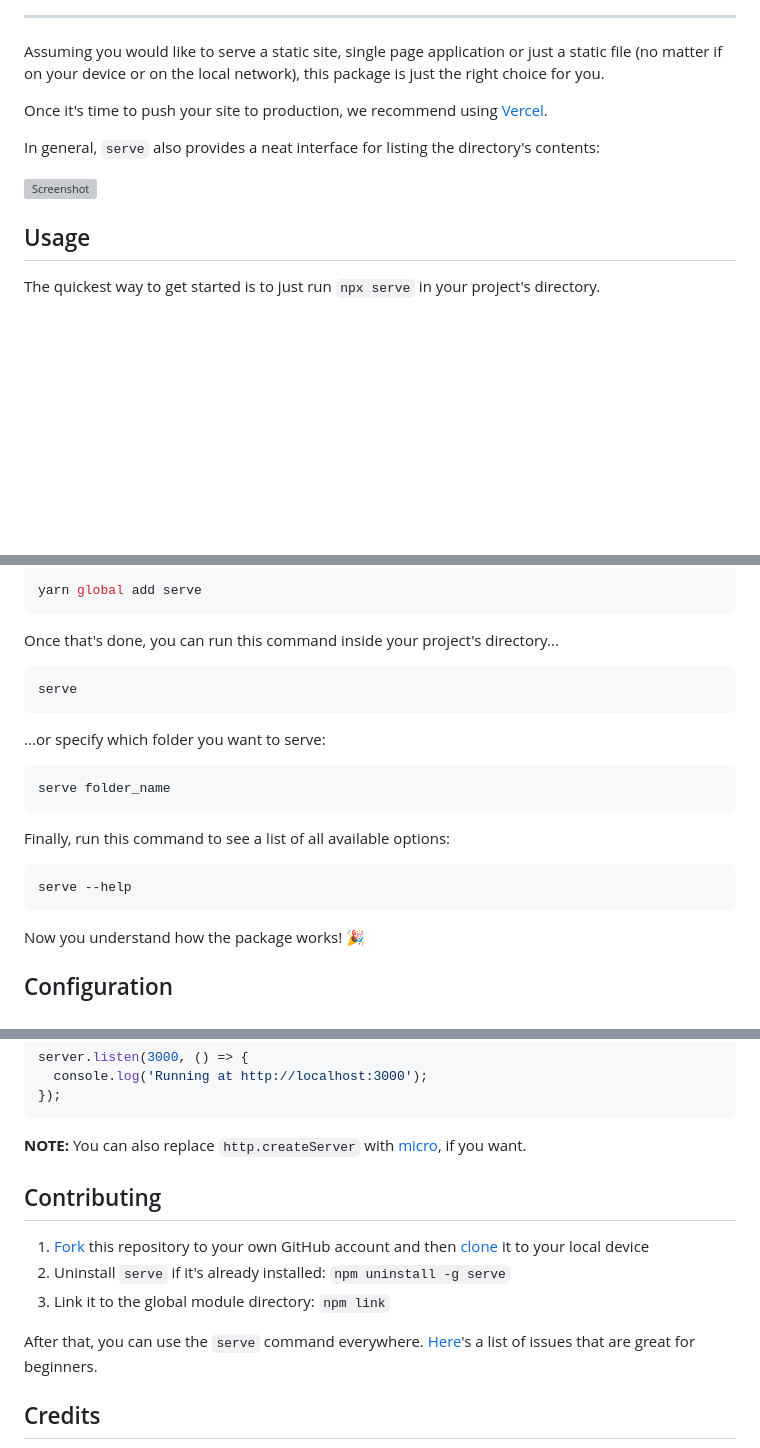
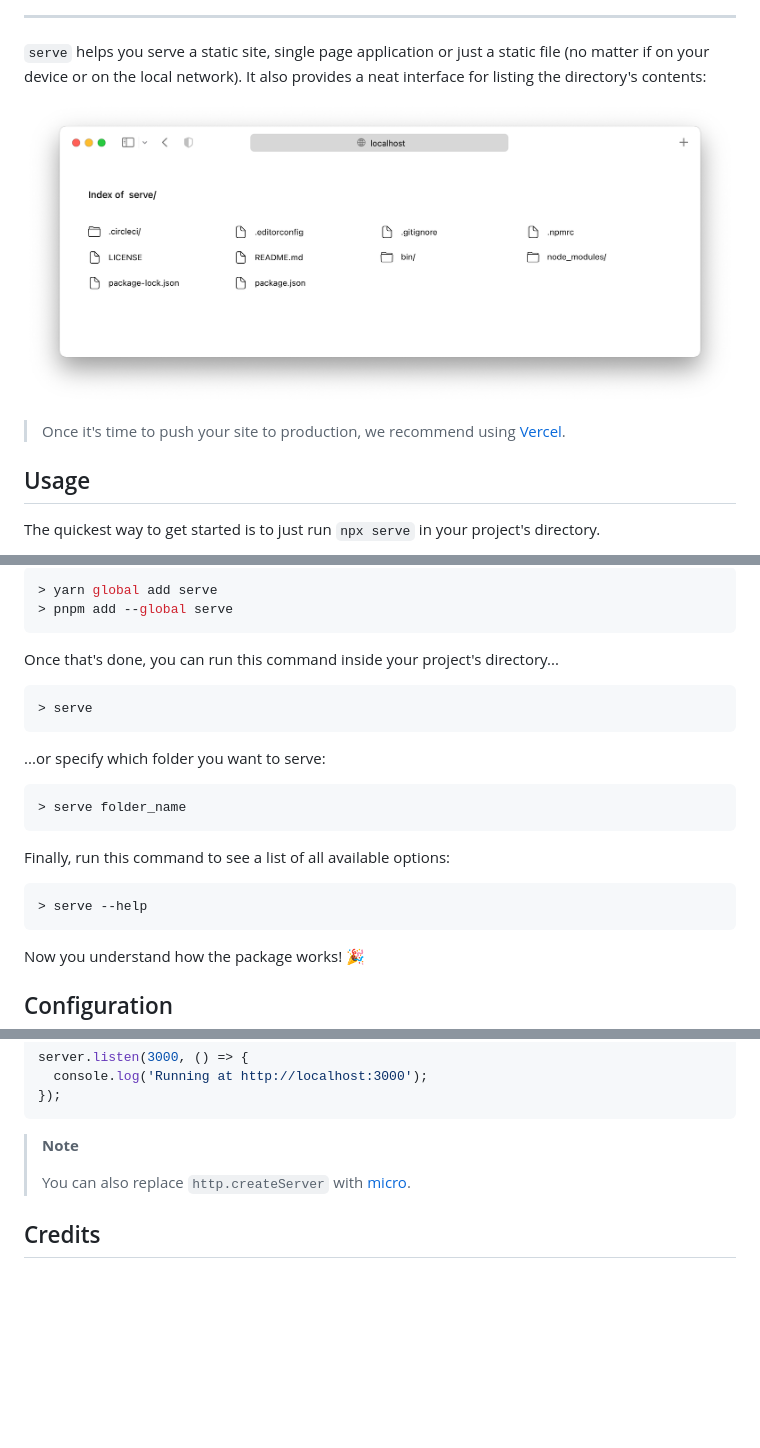
Before and after one commit to vercel/serve, a Markdown page: readme.md, 3 parts joined by grey strips. Drawn GitHub-style; pictures changed too: media/listing-ui.png (added); blank space fills up the shorter version; grey boxes are pictures that could not be loaded.

Commit message:
docs: improve readme; move images to `media/`

````diff
--- a/readme.md
+++ b/readme.md
@@ -18,13 +18,11 @@
 
 ---
 
-Assuming you would like to serve a static site, single page application or just a static file (no matter if on your device or on the local network), this package is just the right choice for you.
+`serve` helps you serve a static site, single page application or just a static file (no matter if on your device or on the local network). It also provides a neat interface for listing the directory's contents:
 
-Once it's time to push your site to production, we recommend using [Vercel](https://vercel.com).
+![Listing UI](media/listing-ui.png)
 
-In general, `serve` also provides a neat interface for listing the directory's contents:
-
-![Screenshot](https://user-images.githubusercontent.com/6170607/140353065-414bb2a7-33fb-4319-b359-f5e22edb860b.png)
+> Once it's time to push your site to production, we recommend using [Vercel](https://vercel.com).
 
 ## Usage
 
@@ -34,24 +32,25 @@ If you prefer, you can also install the package globally using [Yarn](https://ya
 
 ```bash
-yarn global add serve
+> yarn global add serve
+> pnpm add --global serve
 ```
 
 Once that's done, you can run this command inside your project's directory...
 
 ```bash
-serve
+> serve
 ```
 
 ...or specify which folder you want to serve:
 
 ```bash
-serve folder_name
+> serve folder_name
 ```
 
 Finally, run this command to see a list of all available options:
 
 ```bash
-serve --help
+> serve --help
 ```
 
 Now you understand how the package works! :tada:
@@ -79,15 +78,9 @@ server.listen(3000, () => {
 });
 ```
 
-**NOTE:** You can also replace `http.createServer` with [micro](https://github.com/vercel/micro), if you want.
-
-## Contributing
-
-1. [Fork](https://help.github.com/articles/fork-a-repo/) this repository to your own GitHub account and then [clone](https://help.github.com/articles/cloning-a-repository/) it to your local device
-2. Uninstall `serve` if it's already installed: `npm uninstall -g serve`
-3. Link it to the global module directory: `npm link`
-
-After that, you can use the `serve` command everywhere. [Here](https://github.com/vercel/serve/issues?q=is%3Aissue+is%3Aopen+label%3A%22good+for+beginners%22)'s a list of issues that are great for beginners.
+> **Note**
+>
+> You can also replace `http.createServer` with [micro](https://github.com/vercel/micro).
 
 ## Credits
 
````
Also changed, not shown: other parts of readme.md (+6 -6 lines), media/banner.png (added).
